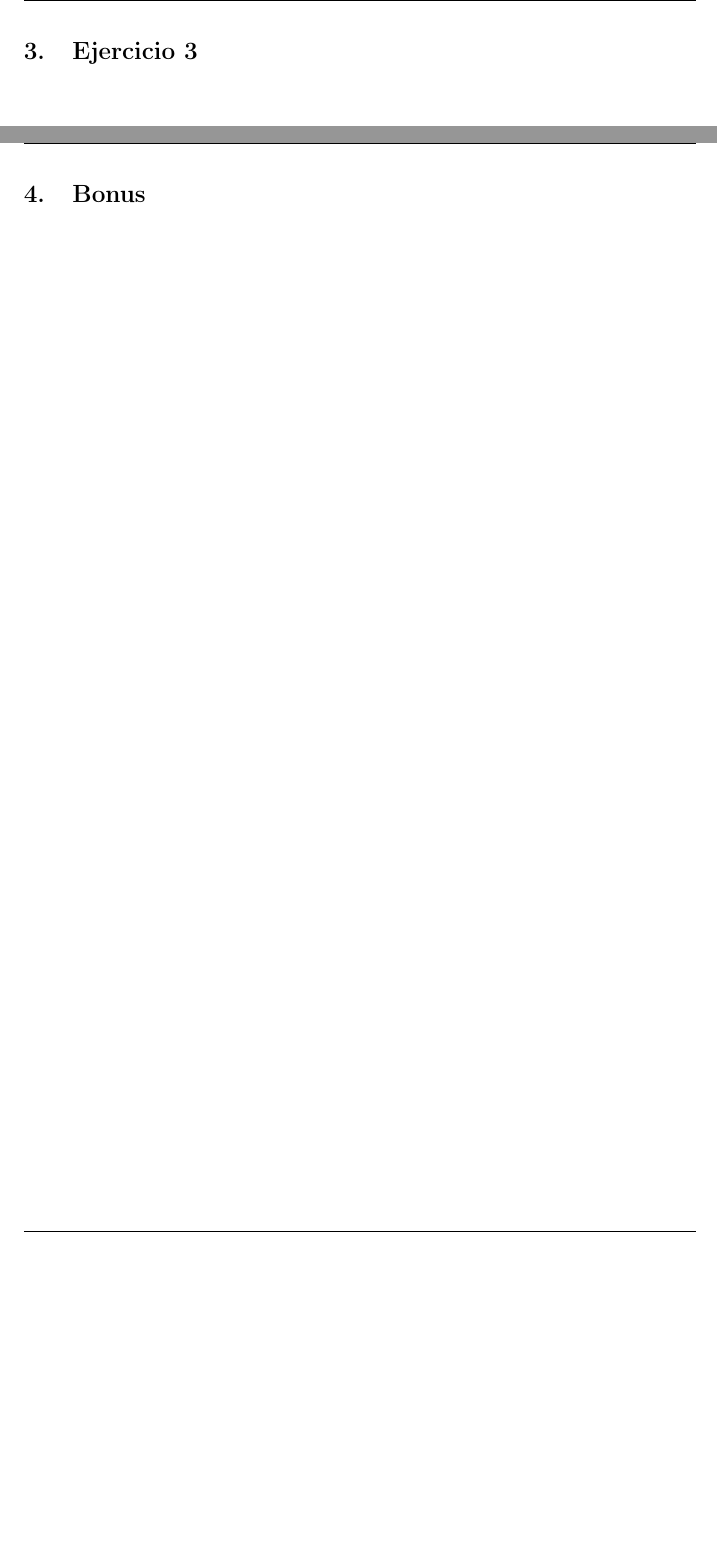
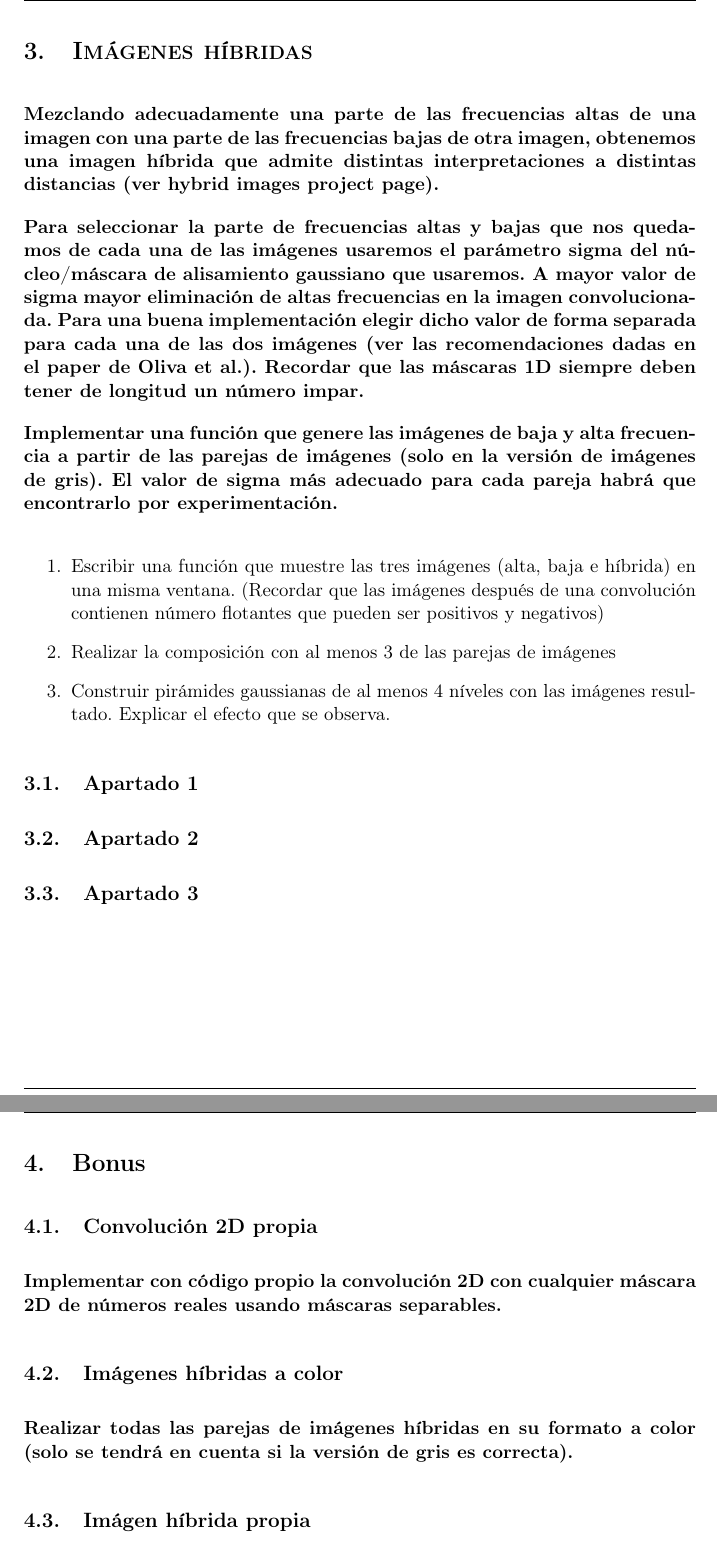
Before and after one commit to Vol0kin/vc-ugr, a LaTeX document (P1/memoria.tex): two parts of pages 5 and 6 of 7, joined at a grey line, cut at the place of the change, the shorter picture padded with empty space. Compiled offline with pdfLaTeX.

Commit message:
Added all questions

```diff
--- a/P1/memoria.tex
+++ b/P1/memoria.tex
@@ -128,11 +128,53 @@
 
 \newpage
 
-\section{Ejercicio 3}
+\section{\textsc{Imágenes híbridas}}
+
+\noindent \textbf{Mezclando adecuadamente una parte de las frecuencias altas de una imagen con una parte de
+las frecuencias bajas de otra imagen, obtenemos una imagen híbrida que admite distintas interpretaciones a distintas
+distancias (ver hybrid images project page).}
+
+\noindent \textbf{Para seleccionar la parte de frecuencias altas y bajas que nos quedamos
+de cada una de las imágenes usaremos el parámetro sigma del núcleo/máscara de alisamiento gaussiano que usaremos.
+A mayor valor de sigma mayor eliminación de altas frecuencias en la imagen convolucionada. Para una buena
+implementación elegir dicho valor de forma separada para cada una de las dos imágenes (ver las recomendaciones
+dadas en el paper de Oliva et al.). Recordar que las máscaras 1D siempre deben tener de longitud un número impar.}
+
+\noindent \textbf{Implementar una función que genere las imágenes de baja y alta frecuencia a partir de las
+parejas de imágenes (solo en la versión de imágenes de gris). El valor de sigma más adecuado para cada pareja
+habrá que encontrarlo por experimentación.}
+
+\begin{enumerate}
+	\item Escribir una función que muestre las tres imágenes (alta, baja e híbrida) en una misma ventana.
+	(Recordar que las imágenes después de una convolución contienen número flotantes que pueden ser positivos y negativos)
+	\item Realizar la composición con al menos 3 de las parejas de imágenes
+	\item Construir pirámides gaussianas de al menos 4 níveles con las imágenes resultado. Explicar el efecto que se observa.
+\end{enumerate}
+
+\subsection{Apartado 1}
+
+\subsection{Apartado 2}
+
+\subsection{Apartado 3}
 
 \newpage
 
 \section{Bonus}
+
+\subsection{Convolución 2D propia}
+
+\noindent \textbf{Implementar con código propio la convolución 2D con cualquier máscara 2D de números reales usando
+máscaras separables.}
+
+\subsection{Imágenes híbridas a color}
+
+\noindent \textbf{Realizar todas las parejas de imágenes híbridas en su formato a color (solo se tendrá en cuenta
+si la versión de gris es correcta).}
+
+\subsection{Imágen híbrida propia}
+
+\noindent \textbf{Realizar una imagen híbrida con al menos una pareja de imágenes de su elección que hayan
+sido extraídas de imágenes más grandes. Justifique la elección y todos los pasos que realiza.}
 
 \newpage
 
```
Also changed, not shown: P1/memoria.pdf.
